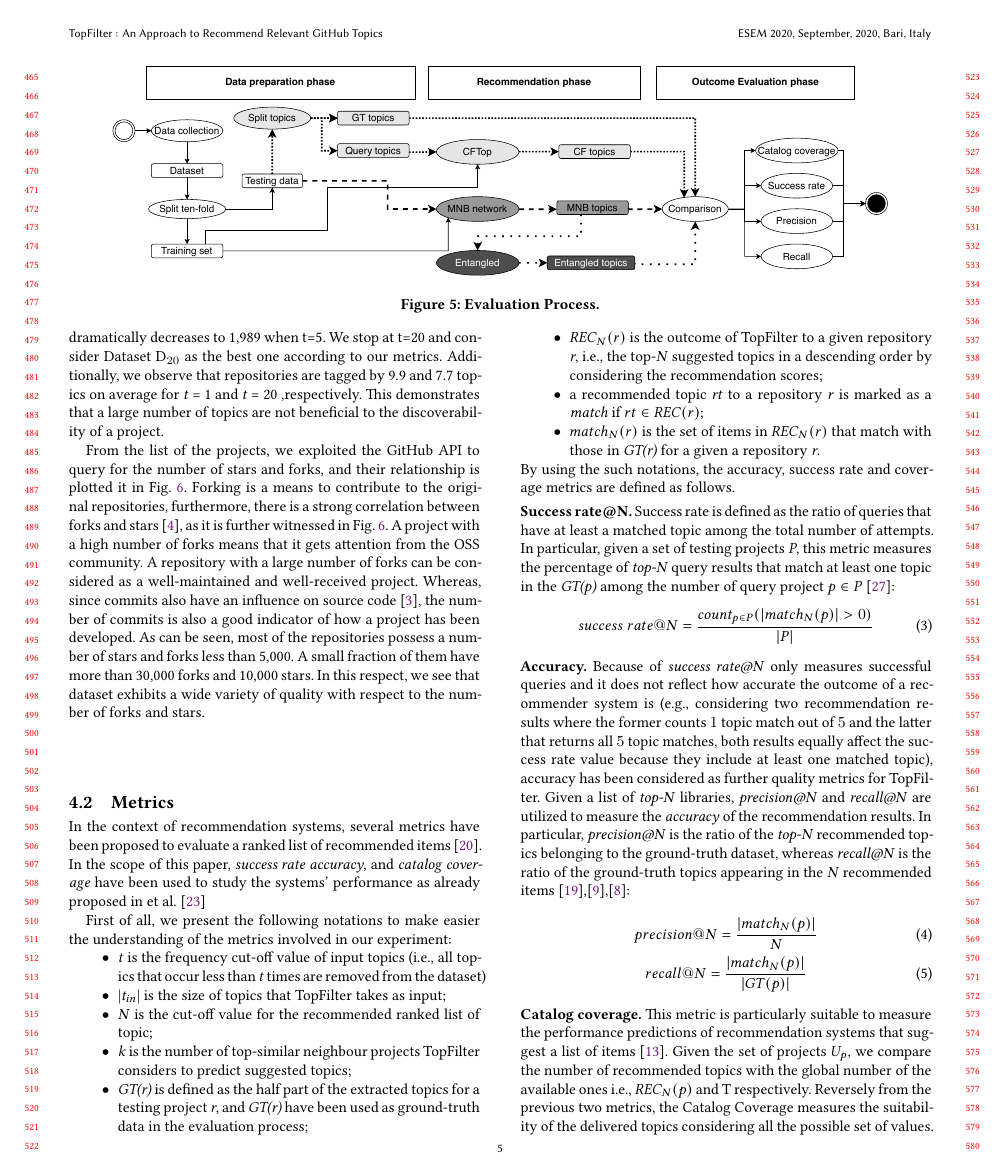
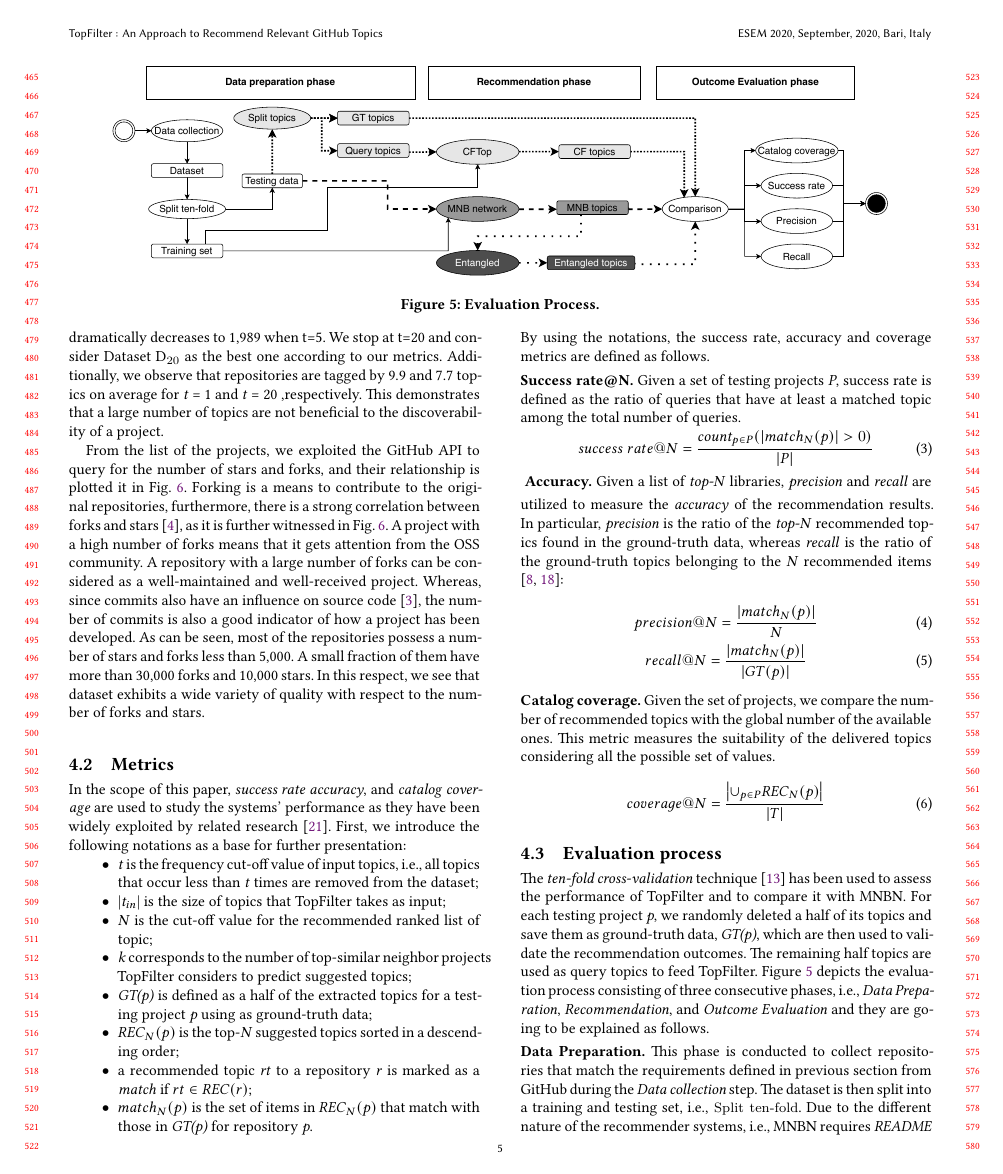
Before and after one commit to MDEGroup/ESEM2020, a LaTeX paper (ESEM2020.tex, which reads src/Evaluation.tex): page 5 of 11. Compiled offline with XeLaTeX.

Commit message:
Revised up to Section 4

```diff
--- a/src/Evaluation.tex
+++ b/src/Evaluation.tex
@@ -143,43 +143,37 @@ furthermore, there is a strong correlation between forks and stars~\cite{7816479
 
 \subsection{Metrics}\label{sec:metrics}
 
-In the context of recommendation systems, several metrics have been proposed to evaluate a ranked list of recommended items \cite{DBLP:conf/rweb/NoiaO15}. In the scope of this paper, \emph{success rate} \emph{accuracy}, and \emph{catalog coverage} have been used to study the systems' performance as already proposed in \etal~\cite{Robillard:2014:RSS:2631387}
-
+%In the context of recommendation systems, several metrics have been proposed to evaluate a ranked list of recommended items \cite{DBLP:conf/rweb/NoiaO15}.
+In the scope of this paper, \emph{success rate} \emph{accuracy}, and \emph{catalog coverage} are used to study the systems' performance as they have been widely exploited by related research~\cite{Robillard:2014:RSS:2631387}.
 % and other studies~\cite{6671293},\cite{Nguyen:2015:ESP:2740908.2742141}.
 %Before defining the metrics involved in the experiment, we present the following notations to make easier the understanding of the considered metrics:
-First of all, we present the following notations to make easier the understanding of the metrics involved in our experiment:
+First, we introduce the following notations as a base for further presentation:% to make easier the understanding of the metrics involved in our experiment:
 \begin{itemize}[noitemsep,topsep=0pt]
-	\item \emph{t} is the frequency cut-off value of input topics (\ie all topics that occur less than \emph{t} times are removed from the dataset)
+	\item \emph{t} is the frequency cut-off value of input topics, \ie all topics that occur less than \emph{t} times are removed from the dataset;
 	\item |\emph{t$_{in}$}| is the size of topics that \TF takes as input;
 	\item \emph{N} is the cut-off value for the recommended ranked list of topic;% of recommended libraries;
-	\item \emph{k} is the number of top-similar neighbour projects \TF considers to predict suggested topics;
-	\item \emph{GT(r)} is defined as the half part of the extracted topics for a testing project \emph{r}, and \emph{GT(r)} have been used as ground-truth data in the evaluation process;
+	\item \emph{k} corresponds to the number of top-similar neighbor projects \TF considers to predict suggested topics;
+	\item \emph{GT(p)} is defined as a half of the extracted topics for a testing project \emph{p} using as ground-truth data;%, and \emph{GT(r)} have been used as ground-truth data in the evaluation process;
 %	\item For a testing project \emph{r}, a half of its topics are extracted and used as the ground-truth data named as \emph{GT(r)};
-	\item $REC_{N}(r)$ is the outcome of \TF to a given repository \emph{r}, \ie the top-\emph{N}  suggested topics in a descending order by considering the recommendation scores;
+	\item $REC_{N}(p)$ is the top-\emph{N}  suggested topics sorted in a descending order;% by considering the recommendation scores;  the outcome of \TF for a given repository \emph{p},
 	%\item $REC(r)$ is the \emph{top-N} topics recommended to a repository \emph{r}. It is a ranked list in descending order of real scores;
 	\item a recommended topic \emph{rt} to a repository \emph{r} is marked as a \emph{match} if $rt \in REC(r)$;
-	\item  $match_{N}(r)$ is the set of items in $REC_{N}(r)$ that match with those in \emph{GT(r)} for a given a repository \emph{r}.
+	\item  $match_{N}(p)$ is the set of items in $REC_{N}(p)$ that match with those in \emph{GT(p)} for repository \emph{p}.
 \end{itemize}
 
-\noindent By using the such notations, the accuracy, success rate and coverage  metrics are defined as follows.
+\noindent By using the notations, the success rate, accuracy and coverage metrics are defined as follows.
 
 %\JDR{Rephrase this section}
 
 \vspace{.1cm}
-\noindent\textbf{Success rate@N.} Success rate is defined as the ratio of queries that have at least a matched topic among the total number of attempts. In particular, given a set of testing projects \emph{P}, this metric measures the percentage of \emph{top-N} query results that match at least one topic in the \emph{GT(p)} among the number of query project $p \in P$~\cite{6671293}: %It is formally defined as given below:
+\noindent\textbf{Success rate@N.} Given a set of testing projects \emph{P}, success rate is defined as the ratio of queries that have at least a matched topic among the total number of queries.% In particular, this metric measures the percentage of \emph{top-N} query results that match at least one topic in the \emph{GT(p)} among the number of query project $p \in P$~\cite{6671293}: %It is formally defined as given below:
 \vspace{-.1cm}
-
 \begin{equation} \label{eqn:RecallRate}
 success\ rate@N=\frac{ count_{p \in P}( \left | match_{N}(p) \right | > 0 ) }{\left | P \right |} %\times 100\%
 %success\ rate@N=\frac{ count_{p \in P}( \left | GT(p) \bigcap (\cup_{r=1}^{N} REC_{r}(p)) \right | > 0 ) }{\left | P \right |}
 \end{equation}
-
 \vspace{.1cm}
-\vspace{.1cm}
-
-
-
-
+%\vspace{.1cm}
 %\noindent \JDR{Check if it will be used} \textbf{Success rate$_M$@N.} Given a set of testing projects \emph{P}, this metric measures the rate at which a recommender system returns at least $M$ topics match among \emph{top-N} items for every project $p \in P$ \cite{6671293}: %It is formally defined as given below:
 %\vspace{-.1cm}
 %
@@ -190,9 +184,8 @@ success\ rate@N=\frac{ count_{p \in P}( \left | match_{N}(p) \right | > 0 ) }{\l
 %
 %\vspace{.1cm}
 %\noindent where the function \emph{count()} counts the number of times that the boolean expression specified in its parameter is \emph{true}.
-
-\noindent \textbf{Accuracy.} Because of \emph{success rate@N} only measures successful queries and it does not reflect how accurate the outcome of a recommender system is
-(\eg considering two recommendation results where the former counts $1$ topic match out of $5$ and the latter that returns all $5$ topic matches,  both results equally affect the success rate value because they include at least one matched topic), accuracy has been considered as further quality metrics for \TF. Given a list of \emph{top-N} libraries, \emph{precision@N} and \emph{recall@N} are utilized to measure the \emph{accuracy} of the recommendation results. In particular,  \emph{precision@N} is the ratio of the \emph{top-N} recommended topics belonging to the ground-truth dataset, whereas \emph{recall@N} is the ratio of the ground-truth topics appearing in the \emph{N} recommended items \cite{Nguyen:2019:FRS:3339505.3339636},\cite{DiNoia:2012:LOD:2362499.2362501},\cite{Davis:2006:RPR:1143844.1143874}:
+%Because of \emph{success rate@N} only measures successful queries and it does not reflect how accurate the outcome of a recommender system is (\eg considering two recommendation results where the former counts $1$ topic match out of $5$ and the latter that returns all $5$ topic matches,  both results equally affect the success rate value because they include at least one matched topic), accuracy has been considered as further quality metrics for \TF.
+\noindent \textbf{Accuracy.} Given a list of \emph{top-N} libraries, \emph{precision} and \emph{recall} are utilized to measure the \emph{accuracy} of the recommendation results. In particular,  \emph{precision} is the ratio of the \emph{top-N} recommended topics found in the ground-truth data, whereas \emph{recall} is the ratio of the ground-truth topics belonging to the \emph{N} recommended items \cite{Davis:2006:RPR:1143844.1143874,Nguyen:2019:FRS:3339505.3339636}:
 
 %However, \emph{success rate@N} does not reflect how accurate the outcome of a recommender system is. For instance, given only one testing project, there is no difference between a system that returns $1$ topic match out of $5$ and another system that returns all $5$ topic matches, since \emph{success rate@5} is $100\%$ for both cases (see Eq.~\eqref{eqn:RecallRate}). Thus, given a list of \emph{top-N} libraries, \emph{precision@N} and \emph{recall@N} are utilized to measure the \emph{accuracy} of the recommendation results. \emph{precision@N} is the ratio of the \emph{top-N} recommended topics belonging to the ground-truth dataset, whereas \emph{recall@N} is the ratio of the ground-truth topics appearing in the \emph{N} recommended items \cite{Nguyen:2019:FRS:3339505.3339636},\cite{DiNoia:2012:LOD:2362499.2362501},\cite{Davis:2006:RPR:1143844.1143874}: %,Nguyen:2015:CRV:2942298.2942305 %}. A concrete definition for the metrics is given below \cite{
 
@@ -215,7 +208,10 @@ recall@N = \frac{ \left | match_{N}(p) \right | }{\left | GT(p) \right |}
 
 
 
-\noindent \textbf{Catalog coverage.} This metric is particularly suitable to measure the performance predictions of recommendation systems that suggest a list of items \cite{ge_beyond_2010}. Given the set of projects $U_p$, we compare the number of recommended topics with the global number of the available ones \ie $ REC_{N}(p)$ and T respectively. Reversely from the previous two metrics, the Catalog Coverage measures the suitability of the delivered topics considering all the possible set of values. From the evaluation point of view, it is interesting to assess the impact of N value on the coverage stability, meaning what values of N impacts on the overall prediction performances.
+\noindent \textbf{Catalog coverage.} %This metric is particularly suitable to measure the performance predictions of recommendation systems that suggest a list of items \cite{ge_beyond_2010}.
+Given the set of projects, we compare the number of recommended topics with the global number of the available ones. %, \ie $ REC_{N}(p)$ and T respectively.
+%Reversely from the previous two metrics,
+This metric measures the suitability of the delivered topics considering all the possible set of values. %From the evaluation point of view, it is interesting to assess the impact of N value on the coverage stability, meaning what values of N impacts on the overall prediction performances.
 
 
 
@@ -234,10 +230,13 @@ coverage@N = \frac{\left | \cup_{p\in P} REC_{N}(p) \right | }{\left | T \right
 The \emph{ten-fold cross-validation} technique~\cite{kohavi1995study} has been used to assess the performance of \TF and to compare it with \MNB. %and combined approach where every time $9$ folds
 %(each one contains $625$ projects)
 %are used for training and the remaining one for testing.
-For each testing project \emph{p}, we randomly deleted a half of its topics and save them as ground-truth data, \emph{GT(p)}, which  will be used to validate the recommendation outcomes. The remaining half topics are used as query topics to feed \TF. Figure~\ref{fig:EvaluationProcess} depicts the evaluation process consisting of three consecutive phases,~\ie~\emph{Data Preparation},~\emph{Recommendation}, and~\emph{Outcome Evaluation} and they are going to be explained as follows.
+For each testing project \emph{p}, we randomly deleted a half of its topics and save them as ground-truth data, \emph{GT(p)}, which are then used to validate the recommendation outcomes. The remaining half topics are used as query topics to feed \TF. Figure~\ref{fig:EvaluationProcess} depicts the evaluation process consisting of three consecutive phases,~\ie~\emph{Data Preparation},~\emph{Recommendation}, and~\emph{Outcome Evaluation} and they are going to be explained as follows.
 
-\noindent
-$\blacksquare$~\textbf{Data Preparation.} This phase is conducted to collect repositories that match the requirements defined in previous section from GitHub during the \textit{Data collection} step. %The dataset is used to evaluate \TF, \MNB, and the combination of two.
+%\noindent
+%$\blacksquare$~\textbf{Data Preparation.}
+\vspace{.1cm}
+\noindent\textbf{Data Preparation.}
+This phase is conducted to collect repositories that match the requirements defined in previous section from GitHub during the \textit{Data collection} step. %The dataset is used to evaluate \TF, \MNB, and the combination of two.
 The dataset is then split into a training and testing set, \ie \code{ Split ten-fold}. Due to the different nature of the recommender systems, \ie \MNB requires \textit{README} files as input and training data, whereas \TF uses a set of assigned topics as input and for training the, the testing and training data needs to be specifically prepared for each approach.
 The \code{Split topic} activity resembles a real development process where a developer has already included some topics in the repository, \ie \textit{Query topics} and waits for recommendations.
 
```
Also changed, not shown: src/Evaluation.tex (17 more changed lines).
